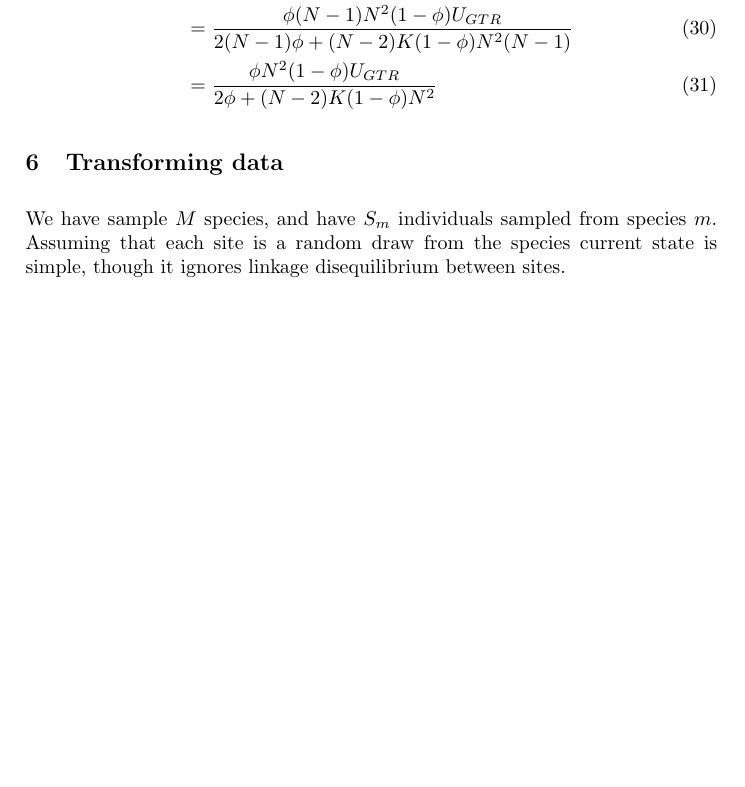
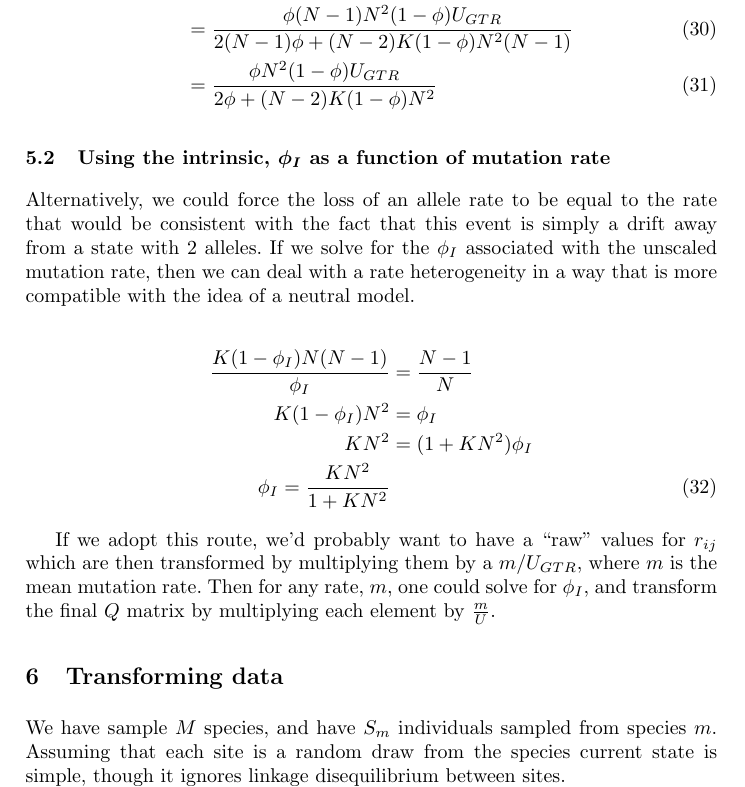
Before and after one commit to mtholder/pomo-like-model, a LaTeX paper (doc/pomo.tex): part of page 8 of 12, cut so that both start at the same text, the shorter picture padded with empty space. Compiled offline with pdfLaTeX.

Commit message:
intrinsic prop. polymorphism

```diff
--- a/doc/pomo.tex
+++ b/doc/pomo.tex
@@ -329,6 +329,28 @@ So:
   & = &  \frac{\polyProb N^2(1-\polyProb)U_{GTR}}{2\polyProb
                                                      + (N-2)\Knorm (1-\polyProb)N^2}
 \end{eqnarray}
+
+\subsection{Using the intrinsic, $\polyProb_I$ as a function of mutation rate}
+Alternatively, we could force the loss of an allele rate to be equal to the rate that
+    would be consistent with the fact that this event is simply a drift away from
+    a state with 2 alleles.
+If we solve for the $\polyProb_I$ associated with the unscaled mutation rate, then we
+    can deal with a rate heterogeneity in a way that is more compatible with the
+    idea of a neutral model.
+
+\begin{eqnarray}
+    \frac{\Knorm (1-\polyProb_I)N(N-1)}{\polyProb_I} & = & \frac{N-1}{N} \nonumber \\
+    \Knorm (1-\polyProb_I)N^2 & = & \polyProb_I \nonumber \\
+    \Knorm N^2 & = & (1 + \Knorm N^2) \polyProb_I \nonumber \\
+    \polyProb_I = \frac{\Knorm N^2}{1 + \Knorm N^2}
+\end{eqnarray}
+
+If we adopt this route, we'd probably want to have a ``raw'' values for $r_{ij}$ which
+    are then transformed by multiplying them by a $m/U_{GTR}$, where $m$ is the mean
+    mutation rate.
+Then for any rate, $m$, one could solve for $\polyProb_I$, and transform the
+    final $Q$ matrix by multiplying each element by $\frac{m}{U}$.
+
 \section{Transforming data}
 We have sample $M$ species, and have $S_m$ individuals sampled from species $m$.
 Assuming that each site is a random draw from the species current state is simple, though it ignores
```
